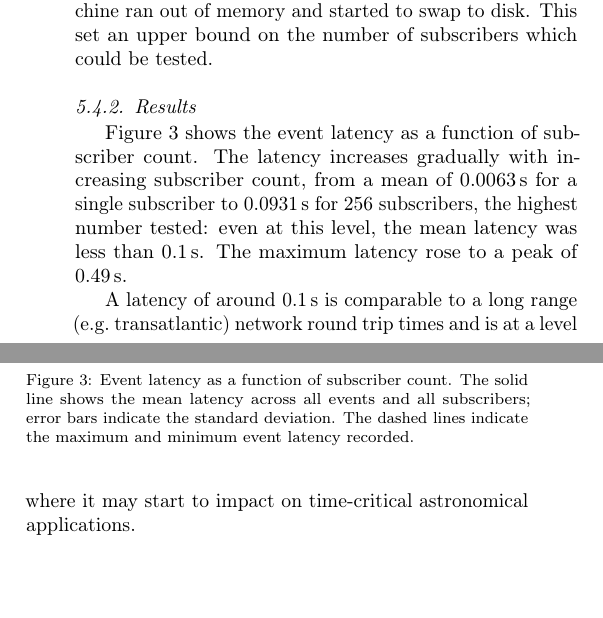
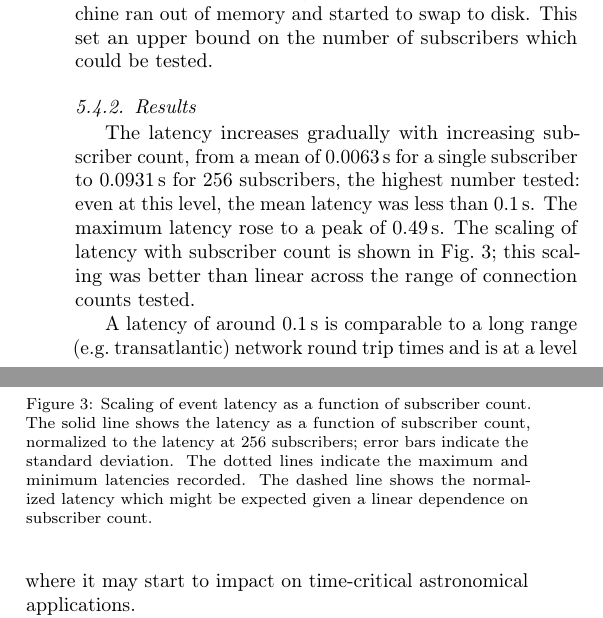
Before and after one commit to jdswinbank/Comet, a LaTeX paper (manuscript/comet.tex): two parts of the columns of page 12 of 19, joined at a grey line, cut so that both start at the same text, the shorter picture padded with empty space. Compiled offline with pdfLaTeX.

Commit message:
Plot latency vs subcriber on a 'fiducial baseline'

```diff
--- a/manuscript/comet.tex
+++ b/manuscript/comet.tex
@@ -1225,11 +1225,12 @@ which could be tested.
 
 \subsubsection{Results}
 
-Figure~\ref{fig:subscribers} shows the event latency as a function of
-subscriber count. The latency increases gradually with increasing subscriber
-count, from a mean of 0.0063\,s for a single subscriber to 0.0931\,s for 256
-subscribers, the highest number tested: even at this level, the mean latency
-was less than 0.1\,s. The maximum latency rose to a peak of 0.49\,s.
+The latency increases gradually with increasing subscriber count, from a mean
+of 0.0063\,s for a single subscriber to 0.0931\,s for 256 subscribers, the
+highest number tested: even at this level, the mean latency was less than
+0.1\,s. The maximum latency rose to a peak of 0.49\,s.  The scaling of latency
+with subscriber count is shown in Fig.~\ref{fig:subscribers}; this scaling was
+better than linear across the range of connection counts tested.
 
 A latency of around 0.1\,s is comparable to a long range (e.g.\ transatlantic)
 network round trip times and is at a level where it may start to impact on
@@ -1254,10 +1255,12 @@ subscribers with 0.1\,s latency.
   \includegraphics[width=\columnwidth]{@FIGURE_OUTPUT_DIR@/subscribers.pdf}
   \end{center}
 
-  \caption{Event latency as a function of subscriber count. The solid line
-  shows the mean latency across all events and all subscribers; error bars
-  indicate the standard deviation. The dashed lines indicate the maximum and
-  minimum event latency recorded.}
+  \caption{Scaling of event latency as a function of subscriber count. The
+  solid line shows the latency as a function of subscriber count, normalized
+  to the latency at 256 subscribers; error bars indicate the standard
+  deviation.  The dotted lines indicate the maximum and minimum latencies
+  recorded. The dashed line shows the normalized latency which might be
+  expected given a linear dependence on subscriber count.}
 
   \label{fig:subscribers}
 \end{figure}
```
Also changed, not shown: 1 other file.
